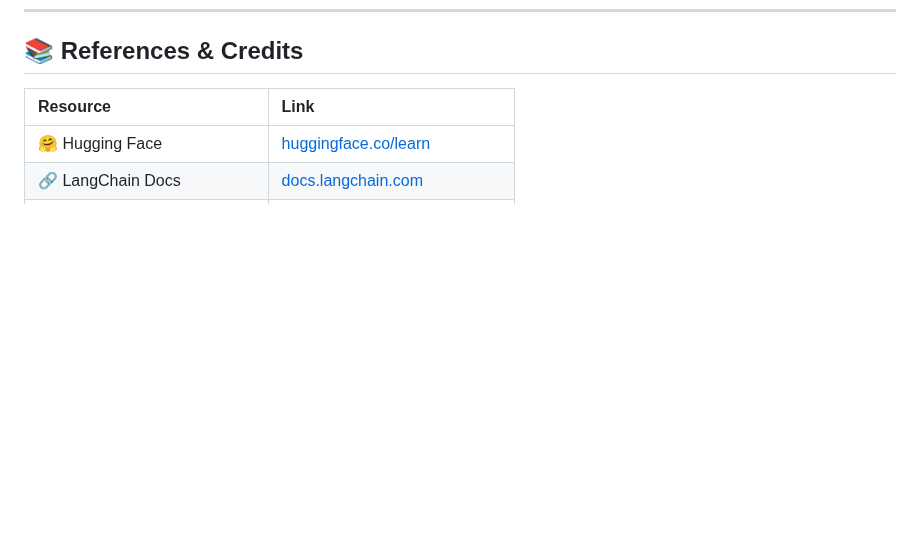
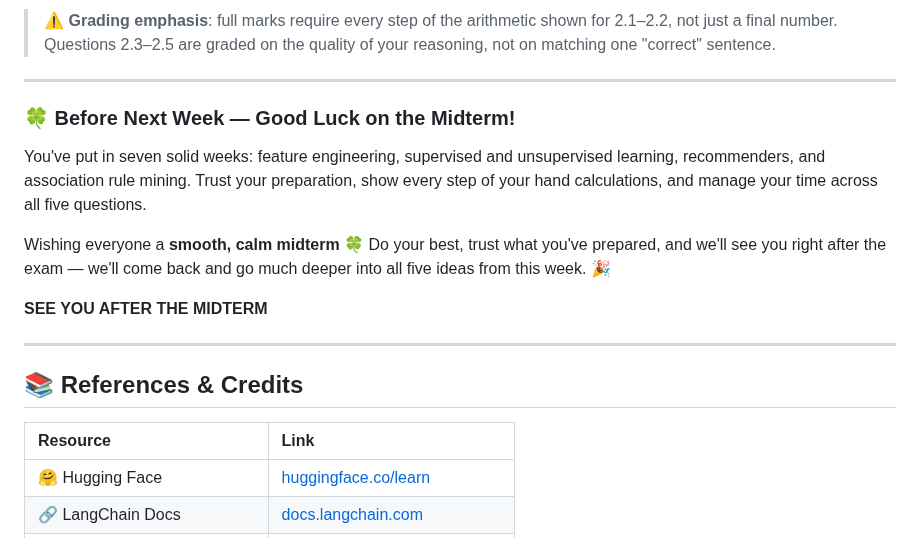
Before and after one commit to kaopanboonyuen/CP020003_ArtificialIntelligence_2026s1, a Markdown page: README.md, the part around one of its changes. Drawn GitHub-style; folded sections open; blank space fills up the shorter version.

```diff
--- a/README.md
+++ b/README.md
@@ -456,3 +511,19 @@ This course introduces modern **Artificial Intelligence** using real-world datas
+> ⚠️ **Grading emphasis**: full marks require every step of the arithmetic shown for 2.1–2.2, not just a final number. Questions 2.3–2.5 are graded on the quality of your reasoning, not on matching one "correct" sentence.
+
+</details>
+
+---
+
+### 🍀 Before Next Week — Good Luck on the Midterm!
+
+You've put in seven solid weeks: feature engineering, supervised and unsupervised learning, recommenders, and association rule mining. Trust your preparation, show every step of your hand calculations, and manage your time across all five questions.
+
+Wishing everyone a **smooth, calm midterm** 🍀 Do your best, trust what you've prepared, and we'll see you right after the exam — we'll come back and go much deeper into all five ideas from this week. 🎉
+
+**SEE YOU AFTER THE MIDTERM**
+
+---
+
 ## 📚 References & Credits
 
 | Resource | Link |
```
Also changed, not shown: other parts of README.md (+55 -0 lines).
